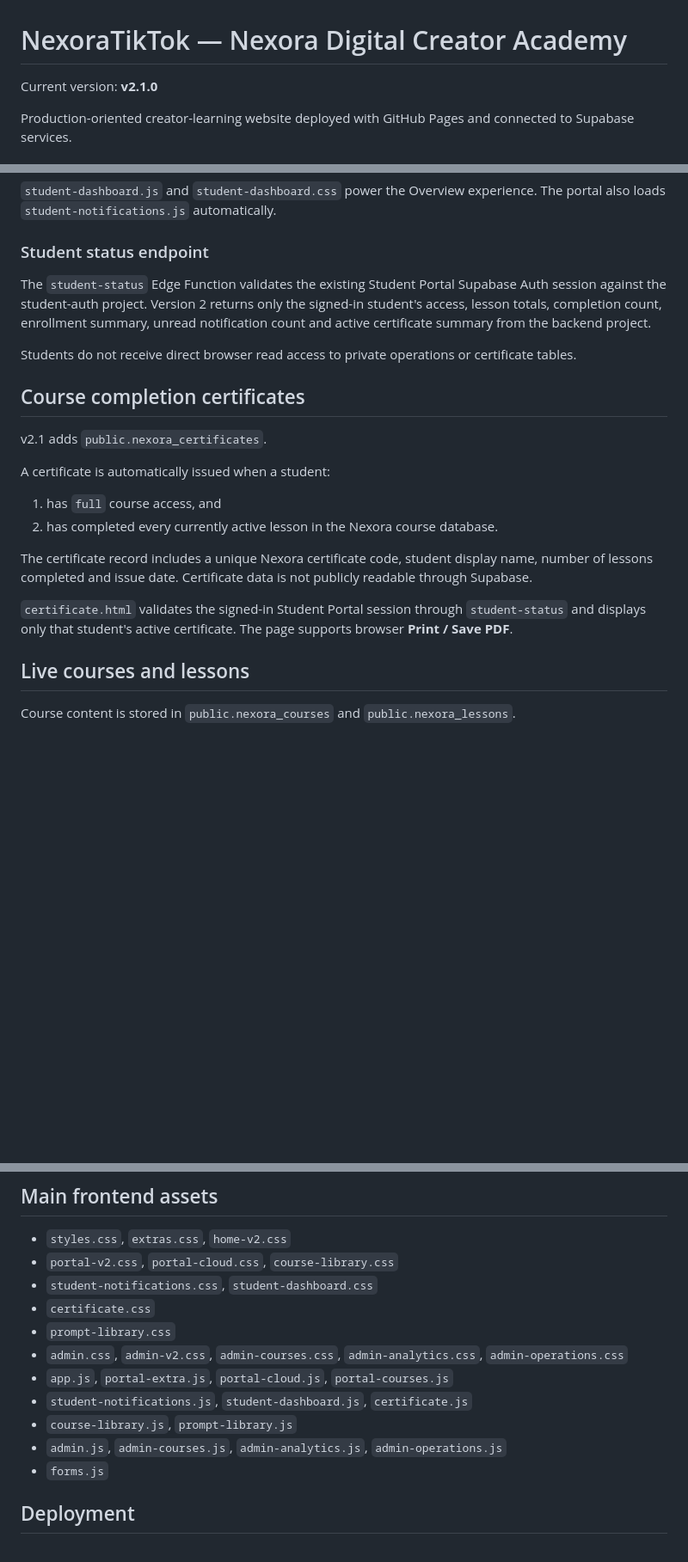
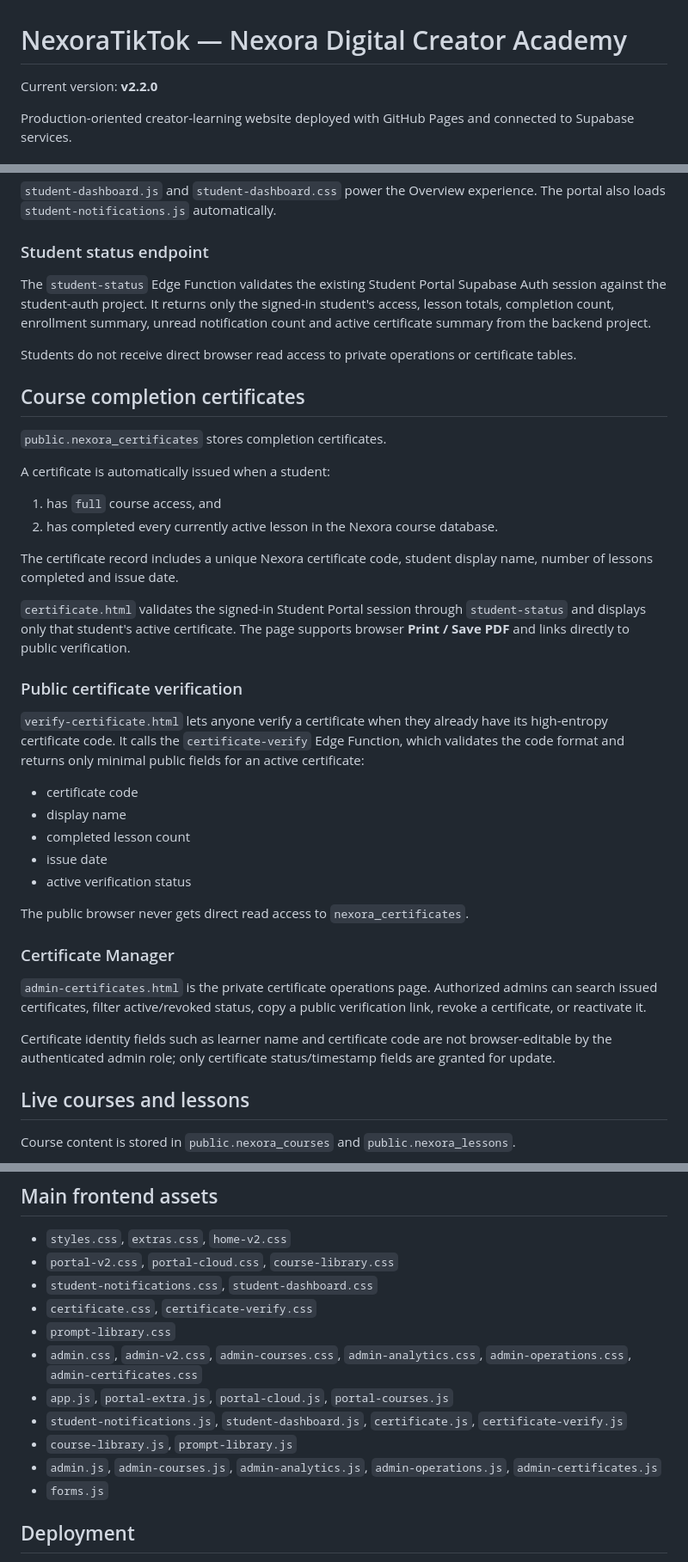
Before and after one commit to lensbykai-bit/NexoraTikTok, a Markdown page: README.md, 3 parts joined by grey strips. Shown at 86% size. GitHub-like rendering; blank space fills up the shorter version.

Commit message:
Update README for NexoraTikTok v2.2

```diff
--- a/README.md
+++ b/README.md
@@ -1,6 +1,6 @@
 # NexoraTikTok — Nexora Digital Creator Academy
 
-Current version: **v2.1.0**
+Current version: **v2.2.0**
 
 Production-oriented creator-learning website deployed with GitHub Pages and connected to Supabase services.
 
@@ -41,22 +42,40 @@ The Student Portal Overview combines the signed-in student's main account state:
 
 ### Student status endpoint
 
-The `student-status` Edge Function validates the existing Student Portal Supabase Auth session against the student-auth project. Version 2 returns only the signed-in student's access, lesson totals, completion count, enrollment summary, unread notification count and active certificate summary from the backend project.
+The `student-status` Edge Function validates the existing Student Portal Supabase Auth session against the student-auth project. It returns only the signed-in student's access, lesson totals, completion count, enrollment summary, unread notification count and active certificate summary from the backend project.
 
 Students do not receive direct browser read access to private operations or certificate tables.
 
 ## Course completion certificates
 
-v2.1 adds `public.nexora_certificates`.
+`public.nexora_certificates` stores completion certificates.
 
 A certificate is automatically issued when a student:
 
 1. has `full` course access, and
 2. has completed every currently active lesson in the Nexora course database.
 
-The certificate record includes a unique Nexora certificate code, student display name, number of lessons completed and issue date. Certificate data is not publicly readable through Supabase.
+The certificate record includes a unique Nexora certificate code, student display name, number of lessons completed and issue date.
 
-`certificate.html` validates the signed-in Student Portal session through `student-status` and displays only that student's active certificate. The page supports browser **Print / Save PDF**.
+`certificate.html` validates the signed-in Student Portal session through `student-status` and displays only that student's active certificate. The page supports browser **Print / Save PDF** and links directly to public verification.
+
+### Public certificate verification
+
+`verify-certificate.html` lets anyone verify a certificate when they already have its high-entropy certificate code. It calls the `certificate-verify` Edge Function, which validates the code format and returns only minimal public fields for an active certificate:
+
+- certificate code
+- display name
+- completed lesson count
+- issue date
+- active verification status
+
+The public browser never gets direct read access to `nexora_certificates`.
+
+### Certificate Manager
+
+`admin-certificates.html` is the private certificate operations page. Authorized admins can search issued certificates, filter active/revoked status, copy a public verification link, revoke a certificate, or reactivate it.
+
+Certificate identity fields such as learner name and certificate code are not browser-editable by the authenticated admin role; only certificate status/timestamp fields are granted for update.
 
 ## Live courses and lessons
 
@@ -119,13 +141,13 @@ Prompt images can be added later without changing the database architecture; eac
 - `styles.css`, `extras.css`, `home-v2.css`
 - `portal-v2.css`, `portal-cloud.css`, `course-library.css`
 - `student-notifications.css`, `student-dashboard.css`
-- `certificate.css`
+- `certificate.css`, `certificate-verify.css`
 - `prompt-library.css`
-- `admin.css`, `admin-v2.css`, `admin-courses.css`, `admin-analytics.css`, `admin-operations.css`
+- `admin.css`, `admin-v2.css`, `admin-courses.css`, `admin-analytics.css`, `admin-operations.css`, `admin-certificates.css`
 - `app.js`, `portal-extra.js`, `portal-cloud.js`, `portal-courses.js`
-- `student-notifications.js`, `student-dashboard.js`, `certificate.js`
+- `student-notifications.js`, `student-dashboard.js`, `certificate.js`, `certificate-verify.js`
 - `course-library.js`, `prompt-library.js`
-- `admin.js`, `admin-courses.js`, `admin-analytics.js`, `admin-operations.js`
+- `admin.js`, `admin-courses.js`, `admin-analytics.js`, `admin-operations.js`, `admin-certificates.js`
 - `forms.js`
 
 ## Deployment
```
Also changed, not shown: other parts of README.md (+5 -1 lines).
